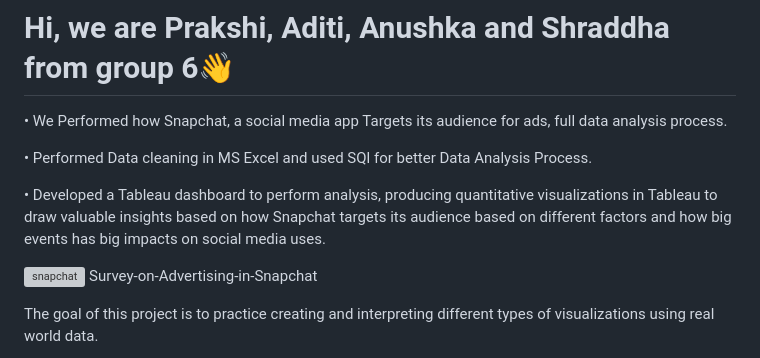
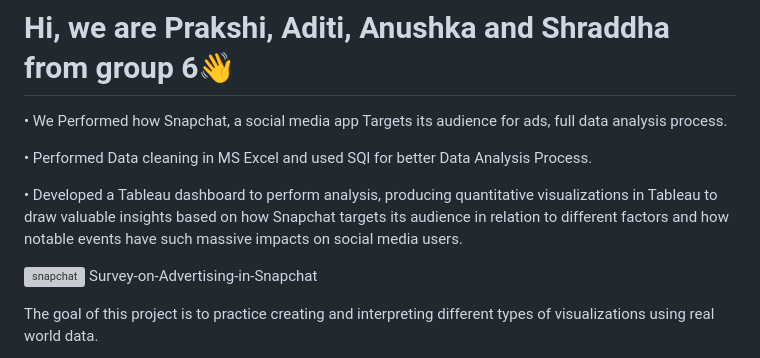
Before and after one commit to codexer-25aditi/Survey-on-Advertising-in-Snapchat, a Markdown page: README.md, the part around the change. Drawn GitHub-style; grey boxes are pictures that could not be loaded.

```diff
--- a/README.md
+++ b/README.md
@@ -5,7 +5,7 @@
 
 •	Performed Data cleaning in MS Excel and used SQl for better Data Analysis Process.
 
-•	Developed a Tableau dashboard to perform analysis, producing quantitative visualizations in Tableau to draw valuable insights based on how Snapchat targets its audience based on different factors and how big events has big impacts on social media uses.
+•	Developed a Tableau dashboard to perform analysis, producing quantitative visualizations in Tableau to draw valuable insights based on how Snapchat targets its audience in relation to different factors and how notable events have such massive impacts on social media users.
 
 ![snapchat](https://github.com/codexer-25aditi/Survey-on-Advertising-in-Snapchat/assets/80665069/954da267-7687-4357-a5b1-3111191382a6)
 Survey-on-Advertising-in-Snapchat
```
